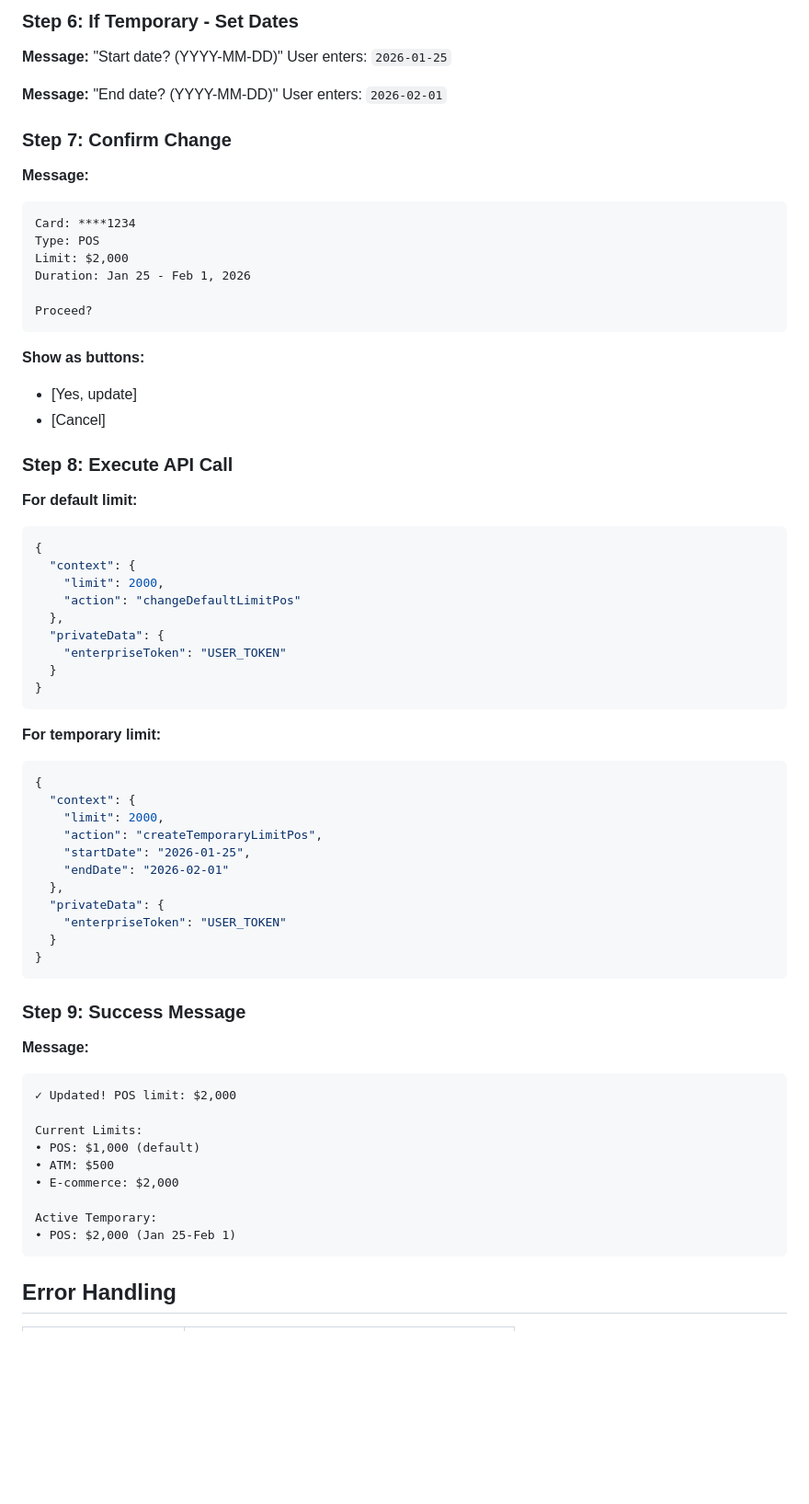
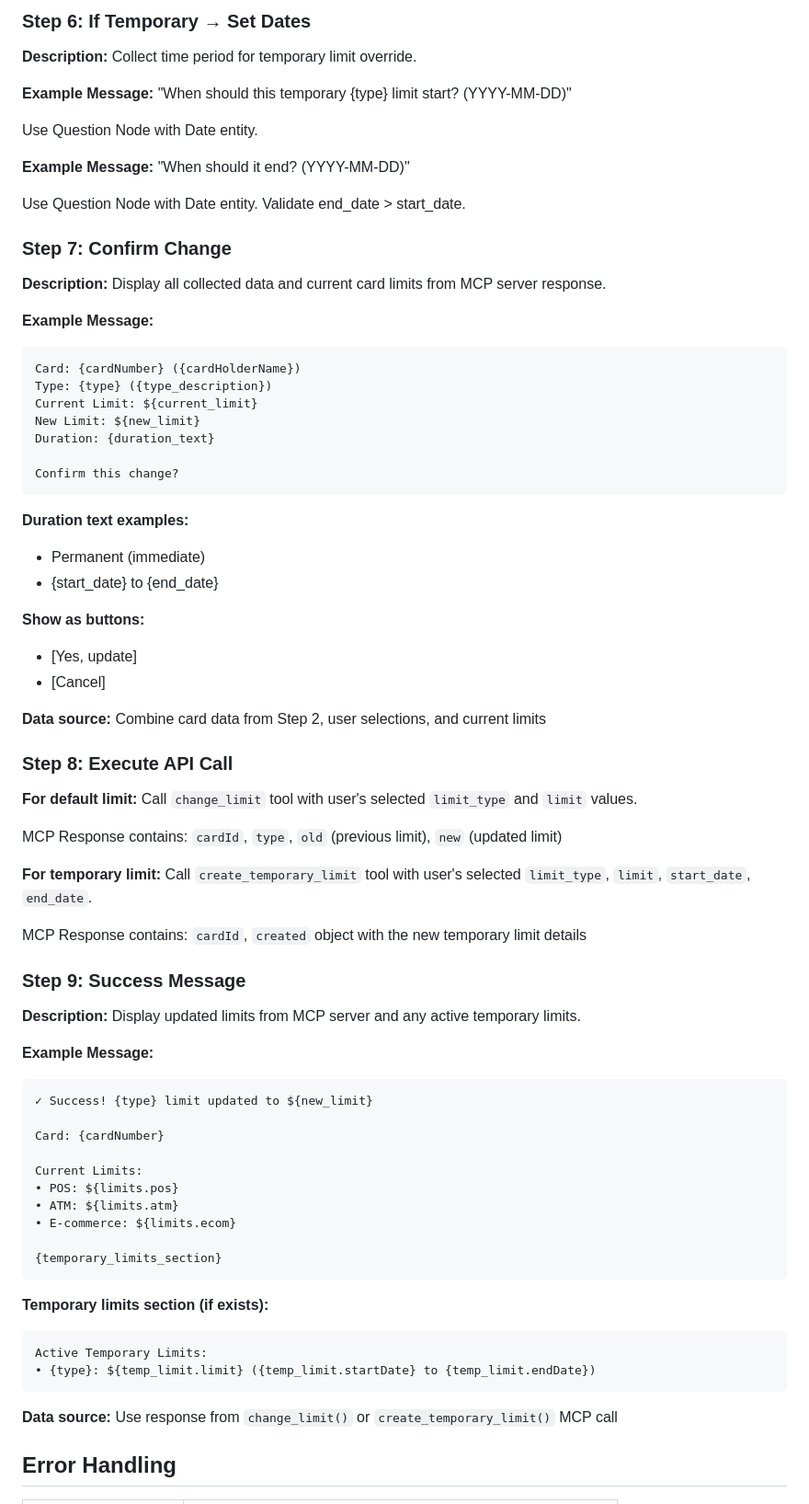
Before and after one commit to miladd3/limit-mcp, a Markdown page: COPILOT_INSTRUCTIONS.md, the part around one of its changes. Shown at 92% size. Rendered like a GitHub page; blank space fills up the shorter version.

Commit message:
Enhance COPILOT instructions for debit card limit management: clarify API calls, improve conversational flow, and add detailed error handling guidelines.

````diff
--- a/COPILOT_INSTRUCTIONS.md
+++ b/COPILOT_INSTRUCTIONS.md
@@ -51,68 +84,72 @@ User enters a number.
 
-### Step 6: If Temporary - Set Dates
-**Message:** "Start date? (YYYY-MM-DD)"
-User enters: `2026-01-25`
+### Step 6: If Temporary → Set Dates
+**Description:** Collect time period for temporary limit override.
 
-**Message:** "End date? (YYYY-MM-DD)"
-User enters: `2026-02-01`
+**Example Message:** "When should this temporary {type} limit start? (YYYY-MM-DD)"
+
+Use Question Node with Date entity.
+
+**Example Message:** "When should it end? (YYYY-MM-DD)"
+
+Use Question Node with Date entity. Validate end_date > start_date.
 
 ### Step 7: Confirm Change
-**Message:**
+**Description:** Display all collected data and current card limits from MCP server response.
+
+**Example Message:**
 ```
-Card: ****1234
-Type: POS
-Limit: $2,000
-Duration: Jan 25 - Feb 1, 2026
+Card: {cardNumber} ({cardHolderName})
+Type: {type} ({type_description})
+Current Limit: ${current_limit}
+New Limit: ${new_limit}
+Duration: {duration_text}
 
-Proceed?
+Confirm this change?
 ```
+
+**Duration text examples:**
+- Permanent (immediate)
+- {start_date} to {end_date}
 
 **Show as buttons:**
 - [Yes, update]
 - [Cancel]
 
+**Data source:** Combine card data from Step 2, user selections, and current limits
+
 ### Step 8: Execute API Call
-**For default limit:**
-```json
-{
-  "context": {
-    "limit": 2000,
-    "action": "changeDefaultLimitPos"
-  },
-  "privateData": {
-    "enterpriseToken": "USER_TOKEN"
-  }
-}
+**For default limit:** Call `change_limit` tool with user's selected `limit_type` and `limit` values.
+
+MCP Response contains: `cardId`, `type`, `old` (previous limit), `new` (updated limit)
+
+**For temporary limit:** Call `create_temporary_limit` tool with user's selected `limit_type`, `limit`, `start_date`, `end_date`.
+
+MCP Response contains: `cardId`, `created` object with the new temporary limit details
+
+### Step 9: Success Message
+**Description:** Display updated limits from MCP server and any active temporary limits.
+
+**Example Message:**
+```
+✓ Success! {type} limit updated to ${new_limit}
+
+Card: {cardNumber}
+
+Current Limits:
+• POS: ${limits.pos}
+• ATM: ${limits.atm}
+• E-commerce: ${limits.ecom}
+
+{temporary_limits_section}
 ```
 
-**For temporary limit:**
-```json
-{
-  "context": {
-    "limit": 2000,
-    "action": "createTemporaryLimitPos",
-    "startDate": "2026-01-25",
-    "endDate": "2026-02-01"
-  },
-  "privateData": {
-    "enterpriseToken": "USER_TOKEN"
-  }
-}
+**Temporary limits section (if exists):**
+```
+Active Temporary Limits:
+• {type}: ${temp_limit.limit} ({temp_limit.startDate} to {temp_limit.endDate})
 ```
 
-### Step 9: Success Message
-**Message:**
-```
-✓ Updated! POS limit: $2,000
-
-Current Limits:
-• POS: $1,000 (default)
-• ATM: $500
-• E-commerce: $2,000
-
-Active Temporary:
-• POS: $2,000 (Jan 25-Feb 1)
-```
+**Data source:** Use response from `change_limit()` or `create_temporary_limit()` MCP call
 
 ## Error Handling
 
````
Also changed, not shown: other parts of COPILOT_INSTRUCTIONS.md (+78 -38 lines).
